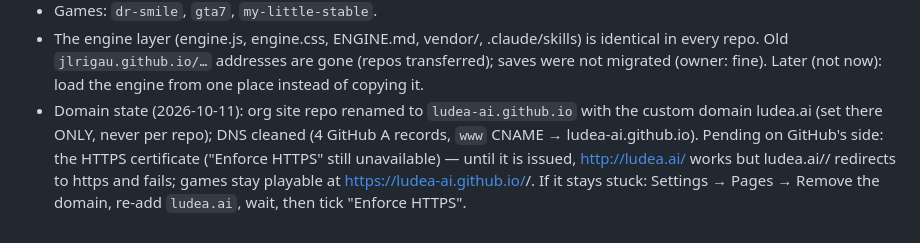
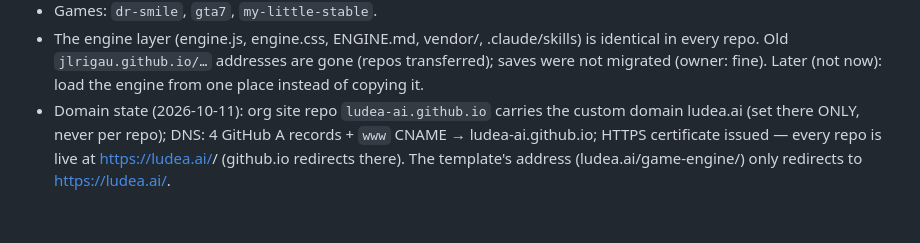
Before and after one commit to jlrigau/my-little-stable, a Markdown page: CLAUDE.md, the part around the change. GitHub-like rendering.

Commit message:
CLAUDE.md: ludea.ai live over HTTPS for every repo
Co-Authored-By: Claude Opus 5.5 <noreply@anthropic.com>
Claude-Session: https://claude.ai/code/session_01DuHcCoEE7MFMsKJaZZYoVM

```diff
--- a/CLAUDE.md
+++ b/CLAUDE.md
@@ -214,9 +214,7 @@ Layout in https://github.com/ludea-ai (every repo is served at `https://ludea.ai
 - The engine layer (engine.js, engine.css, ENGINE.md, vendor/, .claude/skills) is identical in every
   repo. Old `jlrigau.github.io/…` addresses are gone (repos transferred); saves were not migrated
   (owner: fine). Later (not now): load the engine from one place instead of copying it.
-- Domain state (2026-10-11): org site repo renamed to `ludea-ai.github.io` with the custom domain
-  ludea.ai (set there ONLY, never per repo); DNS cleaned (4 GitHub A records, `www` CNAME →
-  ludea-ai.github.io). Pending on GitHub's side: the HTTPS certificate ("Enforce HTTPS" still
-  unavailable) — until it is issued, http://ludea.ai/ works but ludea.ai/<repo>/ redirects to https
-  and fails; games stay playable at https://ludea-ai.github.io/<repo>/. If it stays stuck: Settings →
-  Pages → Remove the domain, re-add `ludea.ai`, wait, then tick "Enforce HTTPS".
+- Domain state (2026-10-11): org site repo `ludea-ai.github.io` carries the custom domain ludea.ai
+  (set there ONLY, never per repo); DNS: 4 GitHub A records + `www` CNAME → ludea-ai.github.io;
+  HTTPS certificate issued — every repo is live at https://ludea.ai/<repo>/ (github.io redirects
+  there). The template's address (ludea.ai/game-engine/) only redirects to https://ludea.ai/.
```
